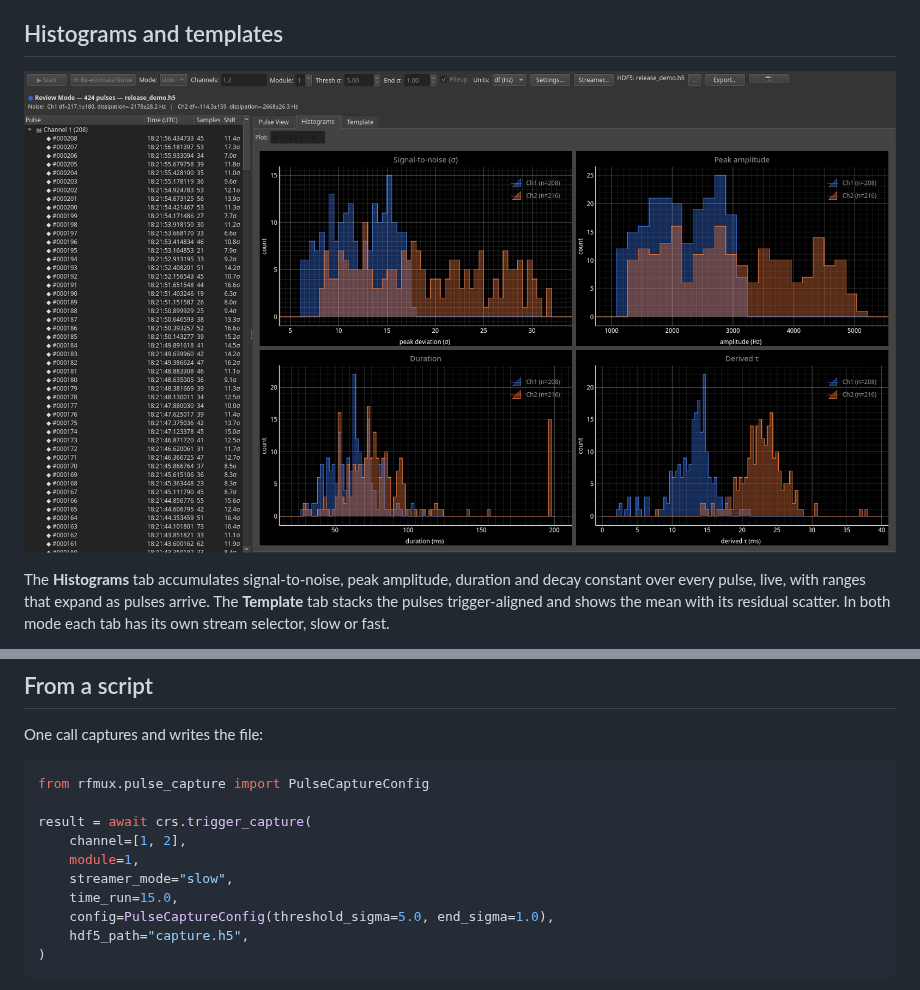
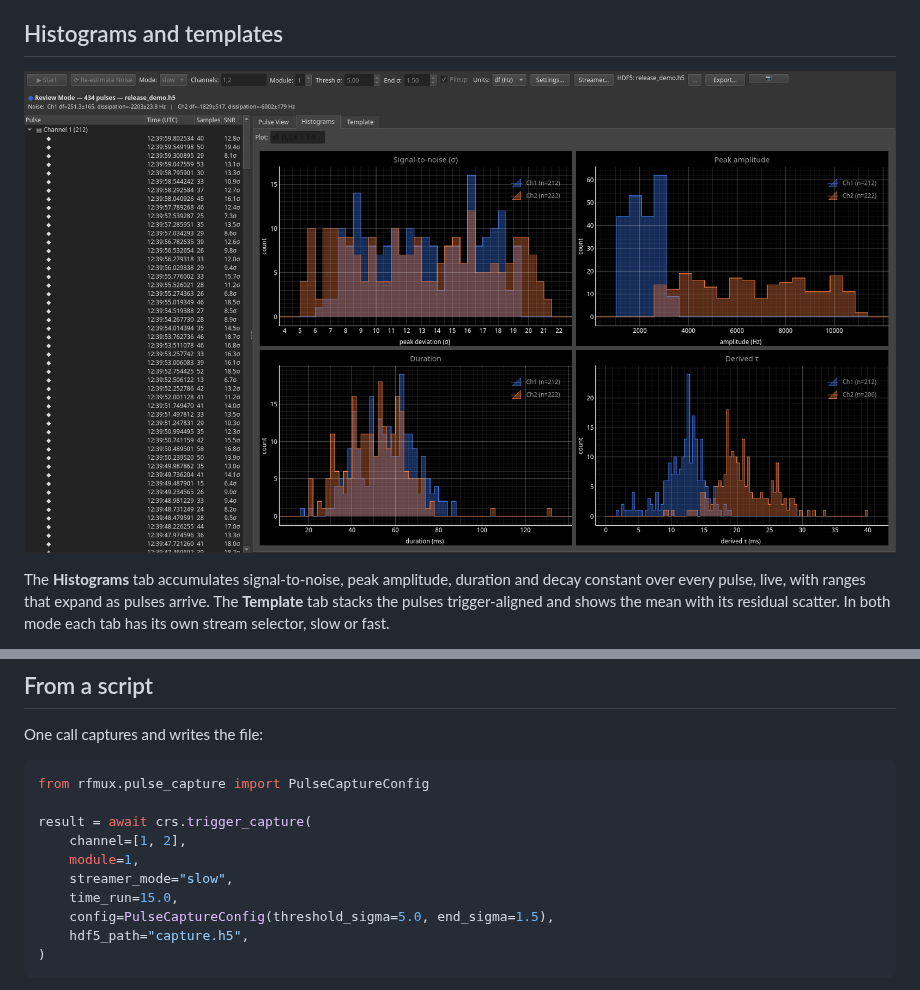
Before and after one commit to t0/rfmux, a Markdown page: docs/guides/pulse-capture.md, 2 parts joined by grey strips. Drawn GitHub-style; pictures changed too: docs/guides/images/pulse-capture-panel-histograms.png.

````diff
--- a/docs/guides/pulse-capture.md
+++ b/docs/guides/pulse-capture.md
@@ -233,7 +233,7 @@ result = await crs.trigger_capture(
     module=1,
     streamer_mode="slow",
     time_run=15.0,
-    config=PulseCaptureConfig(threshold_sigma=5.0, end_sigma=1.0),
+    config=PulseCaptureConfig(threshold_sigma=5.0, end_sigma=1.5),
     hdf5_path="capture.h5",
 )
 ```
````
Also changed, not shown: other parts of docs/guides/pulse-capture.md (+1 -1 lines), docs/release-notes/2026-09-pulse-capture-branch.md (+2 -0 lines), docs/guides/images/capture-window-anatomy.png, docs/guides/images/pulse-capture-panel-review.png, docs/guides/images/pulse-capture-settings-dialog.png, 7 other files.
